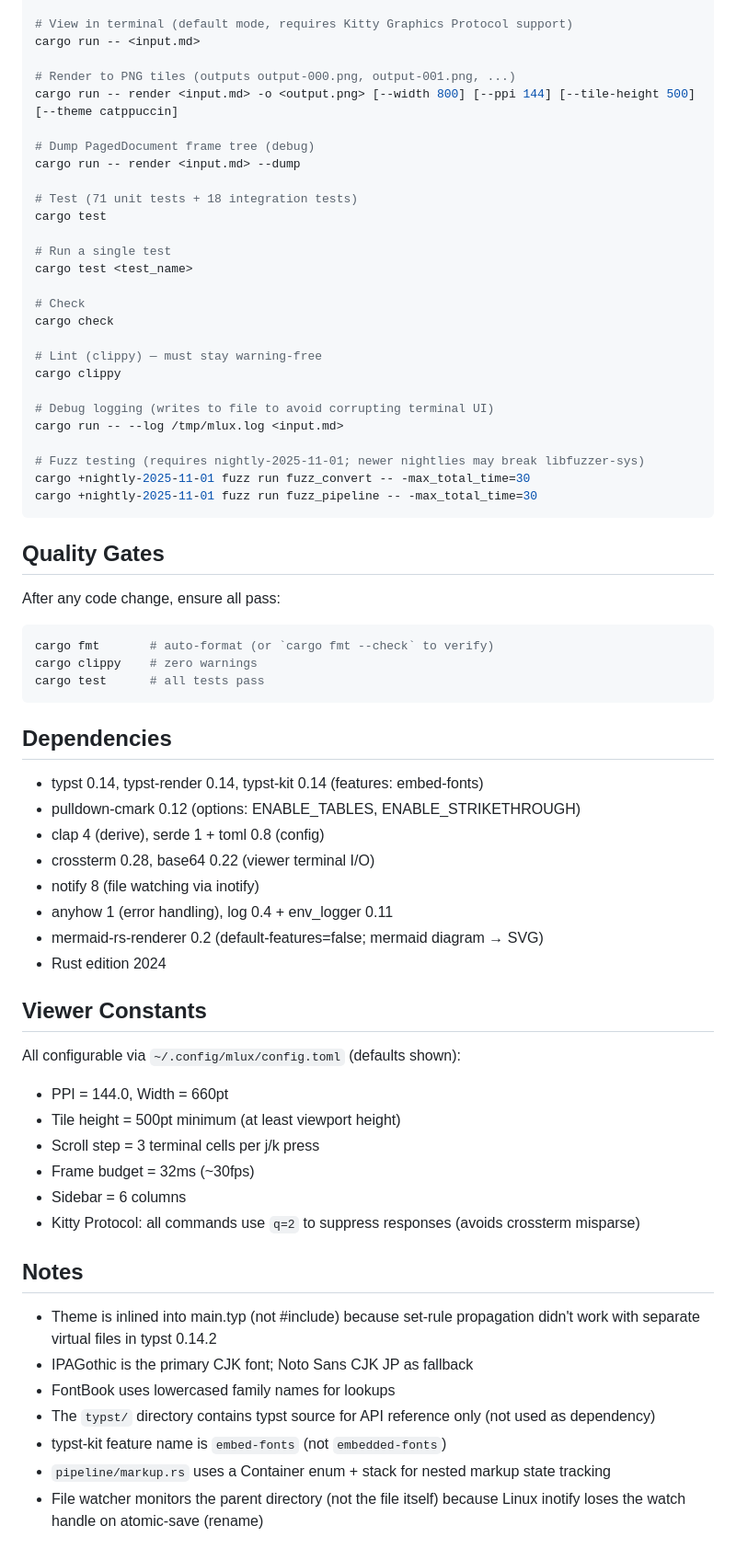
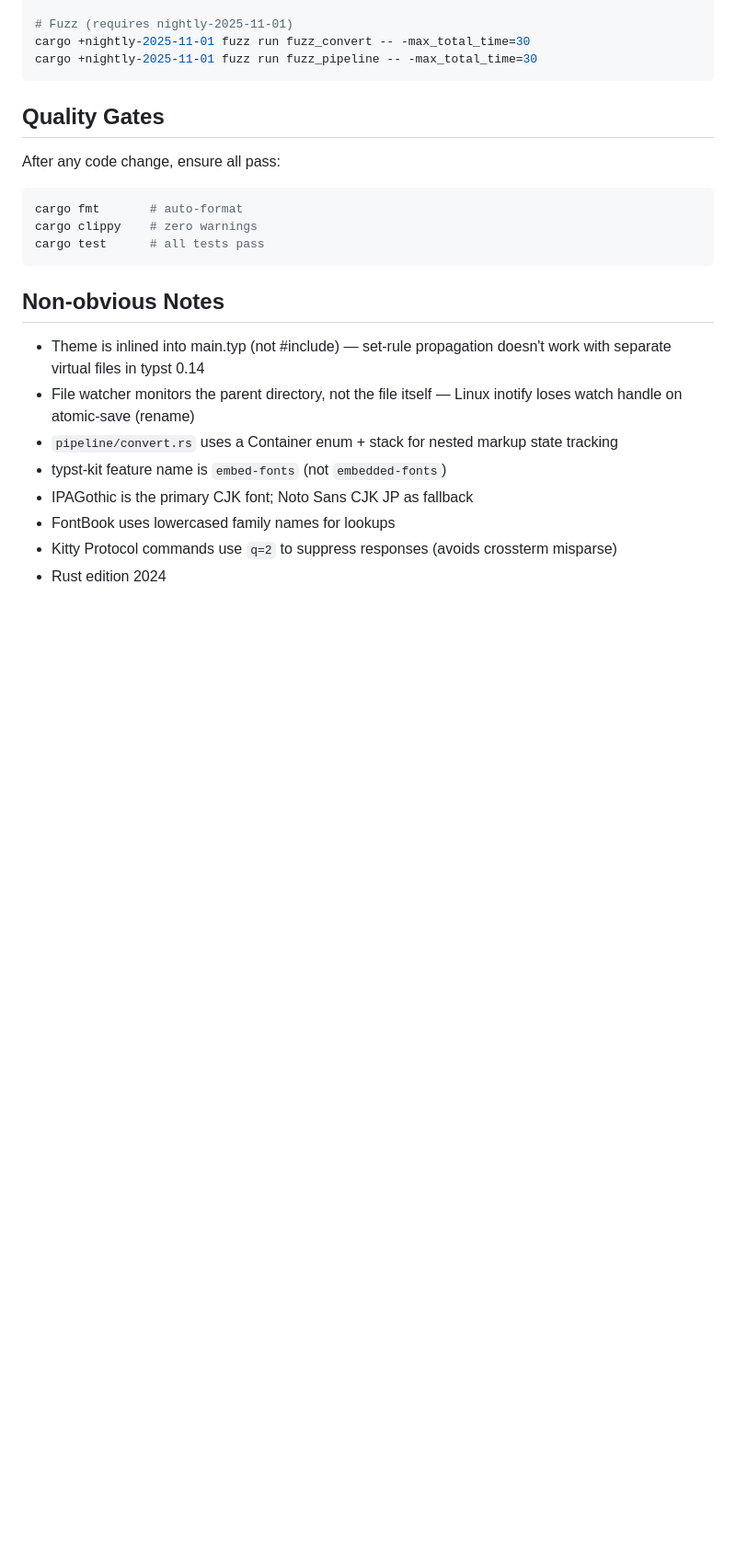
Before and after one commit to saka1/mlux, a Markdown page: CLAUDE.md, the part around one of its changes. Shown at 92% size. Drawn GitHub-style; blank space fills up the shorter version.

````diff
--- a/CLAUDE.md
+++ b/CLAUDE.md
@@ -103,29 +63,5 @@ cargo build
 
-# View in terminal (default mode, requires Kitty Graphics Protocol support)
-cargo run -- <input.md>
-
-# Render to PNG tiles (outputs output-000.png, output-001.png, ...)
-cargo run -- render <input.md> -o <output.png> [--width 800] [--ppi 144] [--tile-height 500] [--theme catppuccin]
-
-# Dump PagedDocument frame tree (debug)
-cargo run -- render <input.md> --dump
-
-# Test (71 unit tests + 18 integration tests)
-cargo test
-
-# Run a single test
-cargo test <test_name>
-
-# Check
-cargo check
-
-# Lint (clippy) — must stay warning-free
-cargo clippy
-
-# Debug logging (writes to file to avoid corrupting terminal UI)
-cargo run -- --log /tmp/mlux.log <input.md>
-
-# Fuzz testing (requires nightly-2025-11-01; newer nightlies may break libfuzzer-sys)
+# Fuzz (requires nightly-2025-11-01)
 cargo +nightly-2025-11-01 fuzz run fuzz_convert -- -max_total_time=30
 cargo +nightly-2025-11-01 fuzz run fuzz_pipeline -- -max_total_time=30
 ```
@@ -135,41 +71,18 @@ cargo +nightly-2025-11-01 fuzz run fuzz_pipeline -- -max_total_time=30
 After any code change, ensure all pass:
 
 ```bash
-cargo fmt       # auto-format (or `cargo fmt --check` to verify)
+cargo fmt       # auto-format
 cargo clippy    # zero warnings
 cargo test      # all tests pass
 ```
 
-## Dependencies
+## Non-obvious Notes
 
-- typst 0.14, typst-render 0.14, typst-kit 0.14 (features: embed-fonts)
-- pulldown-cmark 0.12 (options: ENABLE_TABLES, ENABLE_STRIKETHROUGH)
-- clap 4 (derive), serde 1 + toml 0.8 (config)
-- crossterm 0.28, base64 0.22 (viewer terminal I/O)
-- notify 8 (file watching via inotify)
-- anyhow 1 (error handling), log 0.4 + env_logger 0.11
-- mermaid-rs-renderer 0.2 (default-features=false; mermaid diagram → SVG)
-- Rust edition 2024
-
-## Viewer Constants
-
-All configurable via `~/.config/mlux/config.toml` (defaults shown):
-
-- PPI = 144.0, Width = 660pt
-- Tile height = 500pt minimum (at least viewport height)
-- Scroll step = 3 terminal cells per j/k press
-- Frame budget = 32ms (~30fps)
-- Sidebar = 6 columns
-- Kitty Protocol: all commands use `q=2` to suppress responses (avoids crossterm misparse)
-
-## Notes
-
-- Theme is inlined into main.typ (not #include) because set-rule propagation
-  didn't work with separate virtual files in typst 0.14.2
+- Theme is inlined into main.typ (not #include) — set-rule propagation doesn't work with separate virtual files in typst 0.14
+- File watcher monitors the parent directory, not the file itself — Linux inotify loses watch handle on atomic-save (rename)
+- `pipeline/convert.rs` uses a Container enum + stack for nested markup state tracking
+- typst-kit feature name is `embed-fonts` (not `embedded-fonts`)
 - IPAGothic is the primary CJK font; Noto Sans CJK JP as fallback
 - FontBook uses lowercased family names for lookups
-- The `typst/` directory contains typst source for API reference only (not used as dependency)
-- typst-kit feature name is `embed-fonts` (not `embedded-fonts`)
-- `pipeline/markup.rs` uses a Container enum + stack for nested markup state tracking
-- File watcher monitors the parent directory (not the file itself) because Linux inotify
-  loses the watch handle on atomic-save (rename)
+- Kitty Protocol commands use `q=2` to suppress responses (avoids crossterm misparse)
+- Rust edition 2024
````
Also changed, not shown: other parts of CLAUDE.md (+16 -56 lines).
